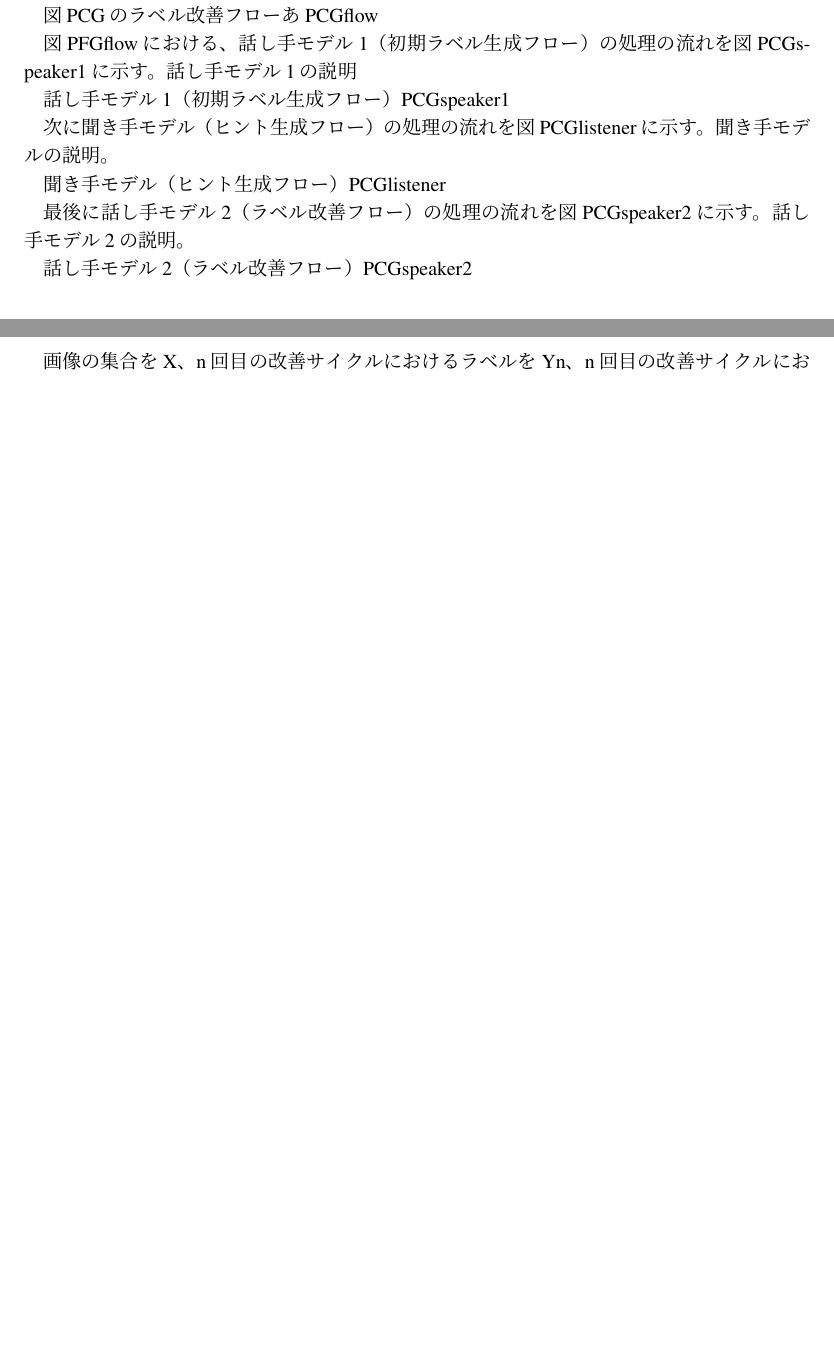
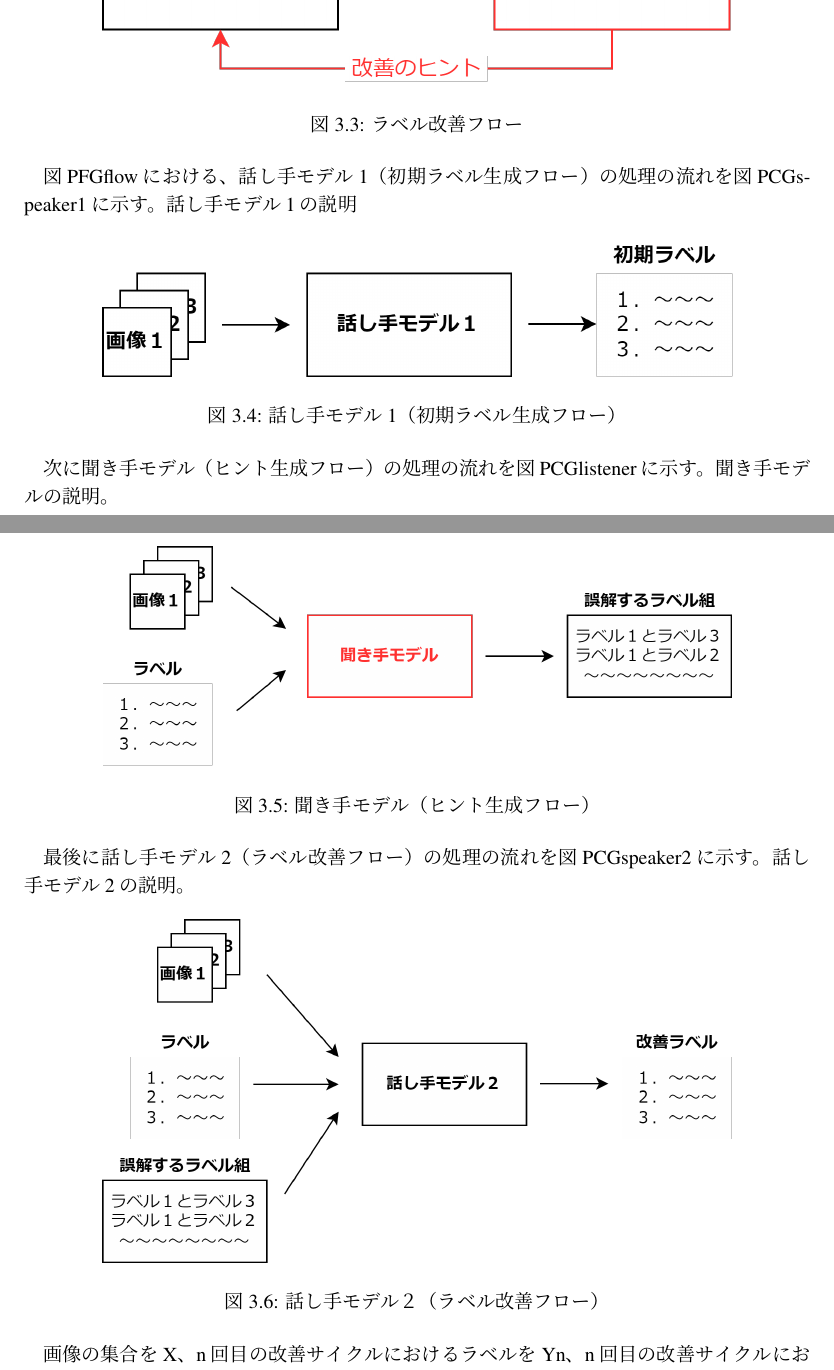
Before and after one commit to seisyun9665/paper-4grad, a LaTeX thesis (sample-jp-utf8.tex): two parts of pages 10 and 11 of 23 before the commit and two parts of pages 11 and 12 of 25 after it, joined at a grey line, cut so that both start at the same text, the shorter picture padded with empty space. Compiled offline with pLaTeX and dvipdfmx.

Commit message:
feat: ３提案手法のPCG手法にラベル改善フローとフロー内の各モデルを説明するための図を追加・挿入

```diff
--- a/sample-jp-utf8.tex
+++ b/sample-jp-utf8.tex
@@ -275,28 +275,43 @@ PCGの重要な点：ラベルの誤解可能性を聞き手モデルが評価
 
 PCGにおける，ラベル改善処理の流れを以下の図PFGflowに示す．ラベル改善フローの説明
 
-図PCGのラベル改善フロー
-あPCGflow
+\begin{figure}[H]
+	\centering
+	\includegraphics[width=0.8\linewidth]{figures/PCGflow.png}
+	\caption{ラベル改善フロー}
+	\label{fig:PCGflow}
+\end{figure}
 
 図PFGflowにおける、話し手モデル1（初期ラベル生成フロー）の処理の流れを図PCGspeaker1に示す。
 話し手モデル1の説明
 
- 話し手モデル1（初期ラベル生成フロー）
- PCGspeaker1
-
+\begin{figure}[H]
+	\centering
+	\includegraphics[width=0.8\linewidth]{figures/PCGspeaker1.png}
+	\caption{話し手モデル1（初期ラベル生成フロー）}
+	\label{fig:PCGspeaker1}
+\end{figure}
 
 次に聞き手モデル（ヒント生成フロー）の処理の流れを図PCGlistenerに示す。
 聞き手モデルの説明。
 
- 聞き手モデル（ヒント生成フロー）
- PCGlistener
+\begin{figure}[H]
+	\centering
+	\includegraphics[width=0.8\linewidth]{figures/PCGlistener.png}
+	\caption{聞き手モデル（ヒント生成フロー）}
+	\label{fig:PCGlistener}
+\end{figure}
 
 
 最後に話し手モデル2（ラベル改善フロー）の処理の流れを図PCGspeaker2に示す。
 話し手モデル2の説明。
 
- 話し手モデル2（ラベル改善フロー）
- PCGspeaker2
+\begin{figure}[H]
+	\centering
+	\includegraphics[width=0.8\linewidth]{figures/PCGspeaker2.png}
+	\caption{話し手モデル２（ラベル改善フロー）}
+	\label{fig:PCGspeaker2}
+\end{figure}
 
 画像の集合をX、n回目の改善サイクルにおけるラベルをYn、n回目の改善サイクルにおけるヒントをH、
 改善サイクルを回す回数をmとして、
```
Also changed, not shown: figures/PCGflow.png (added), figures/PCGlistener.png (added), figures/PCGspeaker1.png (added), figures/PCGspeaker2.png (added), 2 other files.
